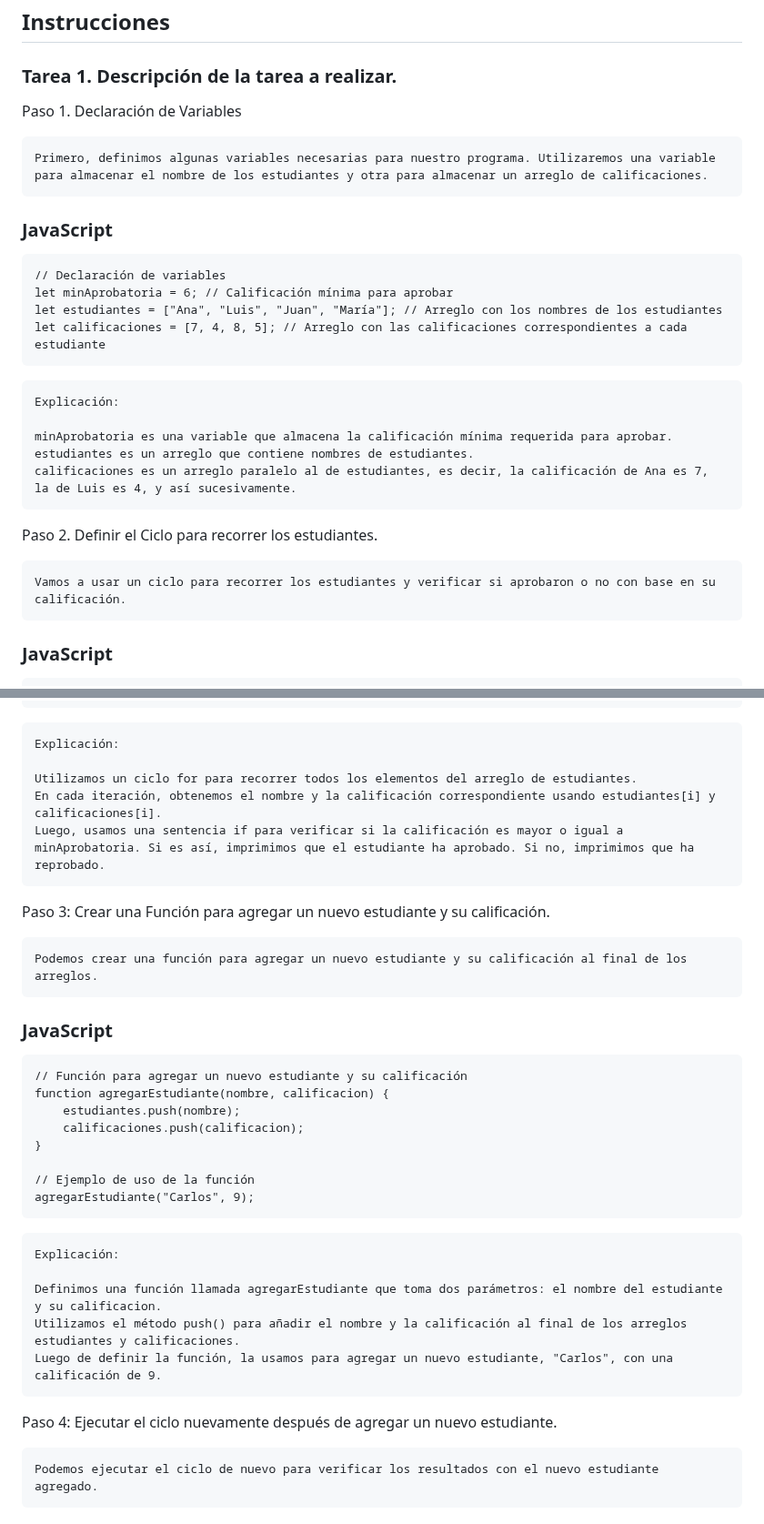
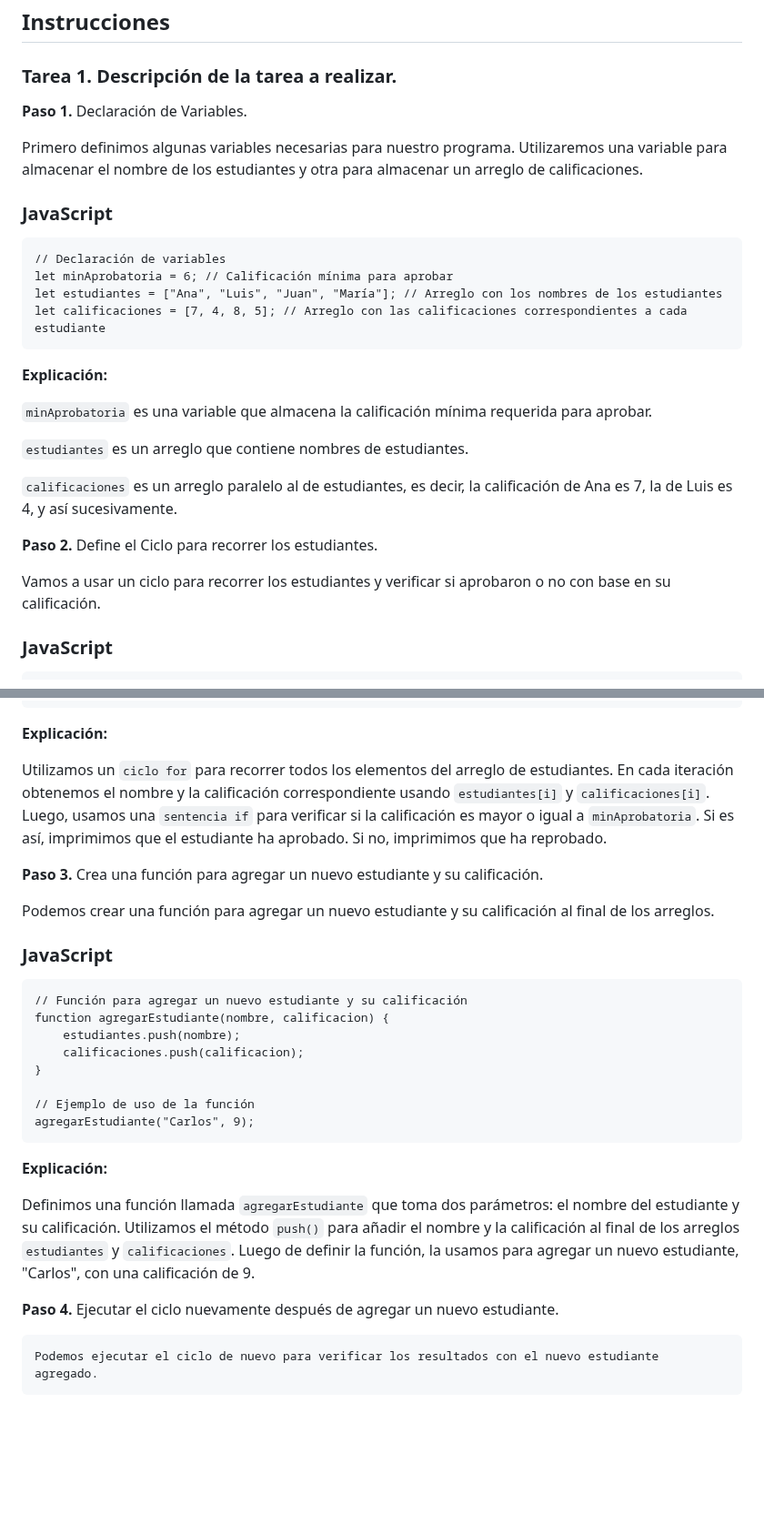
Before and after one commit to Netec-Mx/POO-JScript-HTML-CSS3, a Markdown page: Capítulo5/README.md, 2 parts joined by grey strips. Shown at 91% size. GitHub-like rendering; blank space fills up the shorter version.

````diff
--- a/Capítulo5/README.md
+++ b/Capítulo5/README.md
@@ -28,9 +28,9 @@ Crear un diagrama o imagen que resuma las actividades a realizar, un ejemplo es
 
 ### Tarea 1. Descripción de la tarea a realizar.
 
-Paso 1. Declaración de Variables
+**Paso 1.** Declaración de Variables.
 
-    Primero, definimos algunas variables necesarias para nuestro programa. Utilizaremos una variable para almacenar el nombre de los estudiantes y otra para almacenar un arreglo de calificaciones.
+Primero definimos algunas variables necesarias para nuestro programa. Utilizaremos una variable para almacenar el nombre de los estudiantes y otra para almacenar un arreglo de calificaciones.
 
 ### JavaScript
 ```
@@ -40,15 +40,17 @@ let estudiantes = ["Ana", "Luis", "Juan", "María"]; // Arreglo con los nombres
 let calificaciones = [7, 4, 8, 5]; // Arreglo con las calificaciones correspondientes a cada estudiante
 ```
 
-    Explicación:
+**Explicación:**
 
-    minAprobatoria es una variable que almacena la calificación mínima requerida para aprobar.
-    estudiantes es un arreglo que contiene nombres de estudiantes.
-    calificaciones es un arreglo paralelo al de estudiantes, es decir, la calificación de Ana es 7, la de Luis es 4, y así sucesivamente.
+`minAprobatoria` es una variable que almacena la calificación mínima requerida para aprobar.
 
-Paso 2. Definir el Ciclo para recorrer los estudiantes.
+`estudiantes` es un arreglo que contiene nombres de estudiantes.
 
-    Vamos a usar un ciclo para recorrer los estudiantes y verificar si aprobaron o no con base en su calificación.
+`calificaciones` es un arreglo paralelo al de estudiantes, es decir, la calificación de Ana es 7, la de Luis es 4, y así sucesivamente.
+
+**Paso 2.** Define el Ciclo para recorrer los estudiantes.
+
+Vamos a usar un ciclo para recorrer los estudiantes y verificar si aprobaron o no con base en su calificación.
 
 ### JavaScript
 ```
@@ -67,15 +69,15 @@ for (let i = 0; i < estudiantes.length; i++) {
 }
 ```
 
-    Explicación:
+**Explicación:**
 
-    Utilizamos un ciclo for para recorrer todos los elementos del arreglo de estudiantes.
-    En cada iteración, obtenemos el nombre y la calificación correspondiente usando estudiantes[i] y calificaciones[i].
-    Luego, usamos una sentencia if para verificar si la calificación es mayor o igual a minAprobatoria. Si es así, imprimimos que el estudiante ha aprobado. Si no, imprimimos que ha reprobado.
+Utilizamos un `ciclo for` para recorrer todos los elementos del arreglo de estudiantes.
+En cada iteración obtenemos el nombre y la calificación correspondiente usando `estudiantes[i]` y `calificaciones[i]`.
+Luego, usamos una `sentencia if` para verificar si la calificación es mayor o igual a `minAprobatoria`. Si es así, imprimimos que el estudiante ha aprobado. Si no, imprimimos que ha reprobado.
 
-Paso 3: Crear una Función para agregar un nuevo estudiante y su calificación.
+**Paso 3.** Crea una función para agregar un nuevo estudiante y su calificación.
 
-    Podemos crear una función para agregar un nuevo estudiante y su calificación al final de los arreglos.
+Podemos crear una función para agregar un nuevo estudiante y su calificación al final de los arreglos.
 
 ### JavaScript
 ```
@@ -89,13 +91,13 @@ function agregarEstudiante(nombre, calificacion) {
 agregarEstudiante("Carlos", 9);
 ```
 
-    Explicación:
+**Explicación:**
 
-    Definimos una función llamada agregarEstudiante que toma dos parámetros: el nombre del estudiante y su calificacion.
-    Utilizamos el método push() para añadir el nombre y la calificación al final de los arreglos estudiantes y calificaciones.
-    Luego de definir la función, la usamos para agregar un nuevo estudiante, "Carlos", con una calificación de 9.
+Definimos una función llamada `agregarEstudiante` que toma dos parámetros: el nombre del estudiante y su calificación.
+Utilizamos el método `push()` para añadir el nombre y la calificación al final de los arreglos `estudiantes` y `calificaciones`.
+Luego de definir la función, la usamos para agregar un nuevo estudiante, "Carlos", con una calificación de 9.
 
-Paso 4: Ejecutar el ciclo nuevamente después de agregar un nuevo estudiante.
+**Paso 4.** Ejecutar el ciclo nuevamente después de agregar un nuevo estudiante.
 
     Podemos ejecutar el ciclo de nuevo para verificar los resultados con el nuevo estudiante agregado.
 
````
Also changed, not shown: other parts of Capítulo5/README.md (+8 -8 lines).
